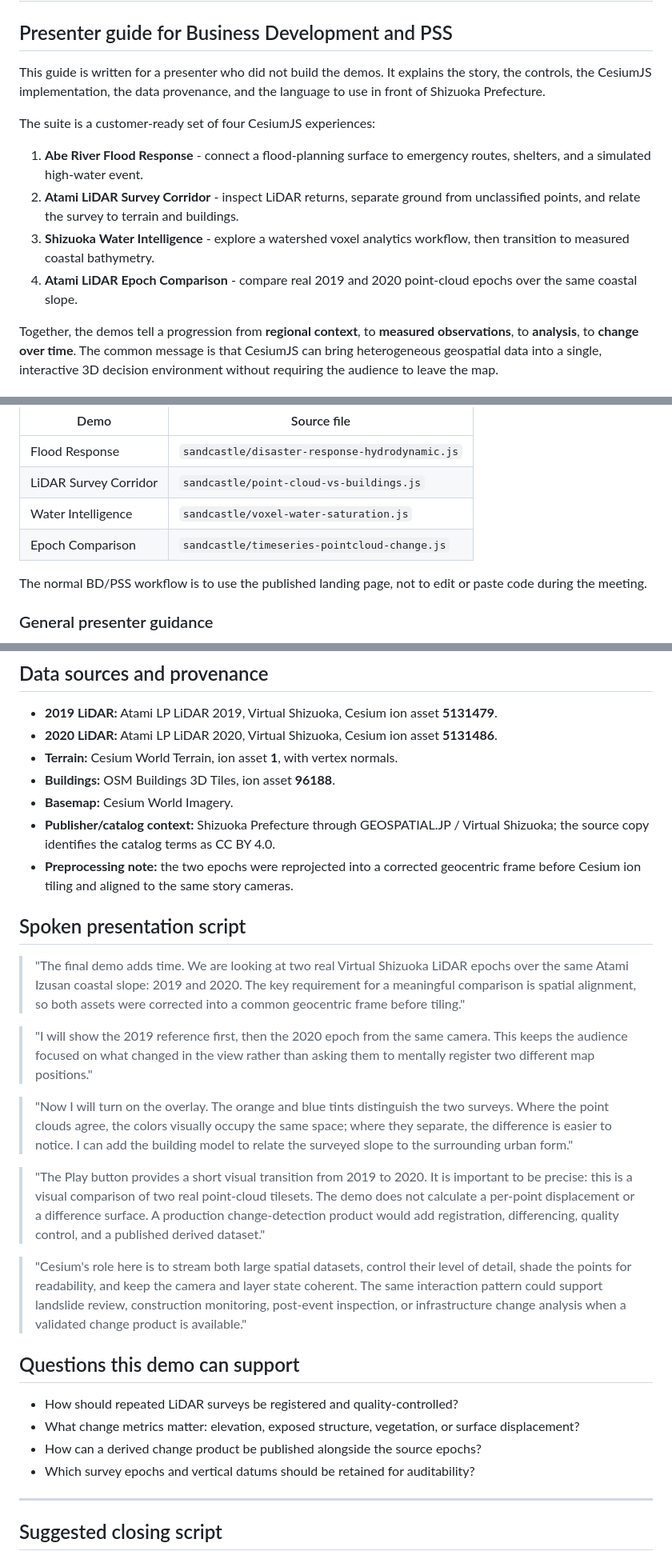
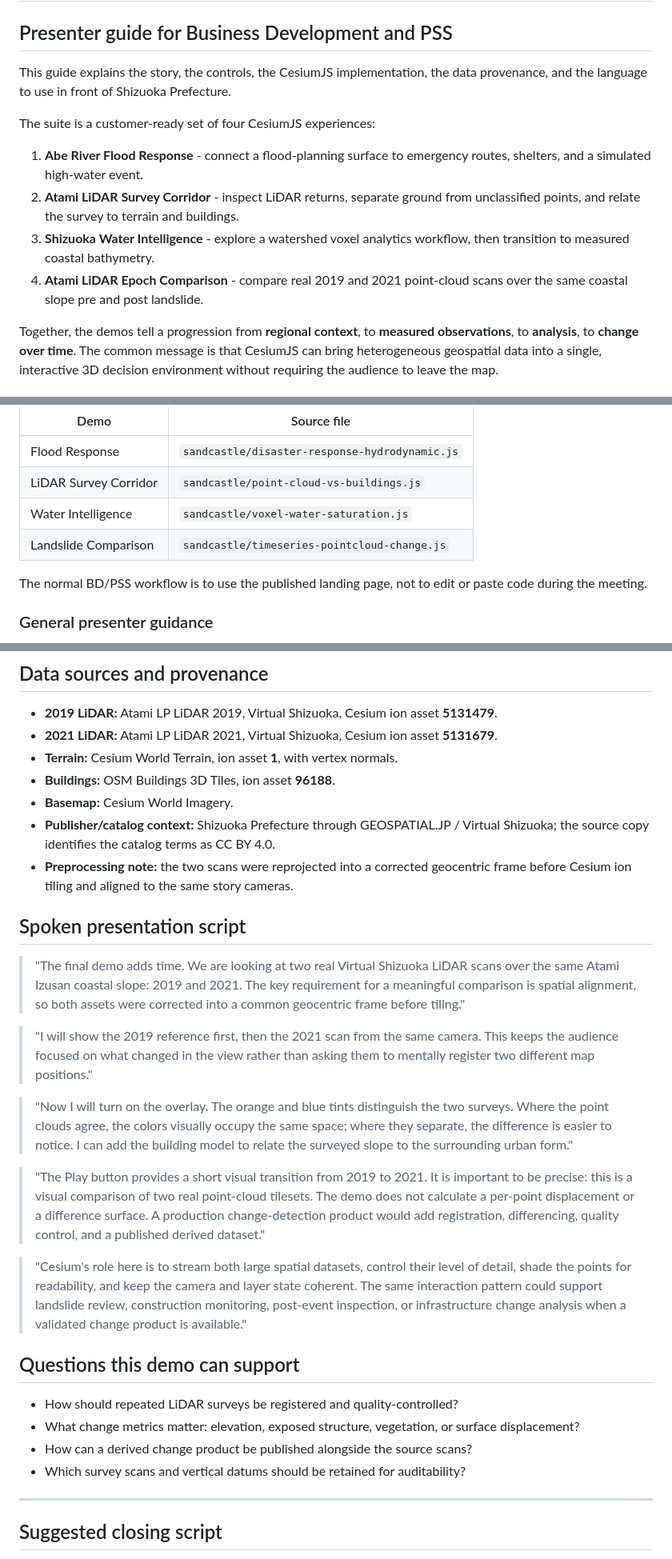
Before and after one commit to Jastman/shizuoka-demo-cesium-BD, a Markdown page: docs/shizuoka-demo-presenter-guide.md, 3 parts joined by grey strips. Shown at 80% size. Rendered like a GitHub page.

```diff
--- a/docs/shizuoka-demo-presenter-guide.md
+++ b/docs/shizuoka-demo-presenter-guide.md
@@ -2,8 +2,7 @@
 
 ## Presenter guide for Business Development and PSS
 
-This guide is written for a presenter who did not build the demos. It explains
-the story, the controls, the CesiumJS implementation, the data provenance, and
+This guide explains the story, the controls, the CesiumJS implementation, the data provenance, and
 the language to use in front of Shizuoka Prefecture.
 
 The suite is a customer-ready set of four CesiumJS experiences:
@@ -14,8 +13,8 @@ The suite is a customer-ready set of four CesiumJS experiences:
    from unclassified points, and relate the survey to terrain and buildings.
 3. **Shizuoka Water Intelligence** - explore a watershed voxel analytics
    workflow, then transition to measured coastal bathymetry.
-4. **Atami LiDAR Epoch Comparison** - compare real 2019 and 2020 point-cloud
-   epochs over the same coastal slope.
+4. **Atami LiDAR Epoch Comparison** - compare real 2019 and 2021 point-cloud
+   scans over the same coastal slope pre and post landslide.
 
 Together, the demos tell a progression from **regional context**, to
 **measured observations**, to **analysis**, to **change over time**. The
@@ -54,7 +53,7 @@ The four source files are:
 | Flood Response | `sandcastle/disaster-response-hydrodynamic.js` |
 | LiDAR Survey Corridor | `sandcastle/point-cloud-vs-buildings.js` |
 | Water Intelligence | `sandcastle/voxel-water-saturation.js` |
-| Epoch Comparison | `sandcastle/timeseries-pointcloud-change.js` |
+| Landslide Comparison | `sandcastle/timeseries-pointcloud-change.js` |
 
 The normal BD/PSS workflow is to use the published landing page, not to edit
 or paste code during the meeting.
@@ -706,25 +705,25 @@ combining survey data with global terrain.
 
 - **2019 LiDAR:** Atami LP LiDAR 2019, Virtual Shizuoka, Cesium ion asset
   **5131479**.
-- **2020 LiDAR:** Atami LP LiDAR 2020, Virtual Shizuoka, Cesium ion asset
-  **5131486**.
+- **2021 LiDAR:** Atami LP LiDAR 2021, Virtual Shizuoka, Cesium ion asset
+  **5131679**.
 - **Terrain:** Cesium World Terrain, ion asset **1**, with vertex normals.
 - **Buildings:** OSM Buildings 3D Tiles, ion asset **96188**.
 - **Basemap:** Cesium World Imagery.
 - **Publisher/catalog context:** Shizuoka Prefecture through GEOSPATIAL.JP /
   Virtual Shizuoka; the source copy identifies the catalog terms as CC BY 4.0.
-- **Preprocessing note:** the two epochs were reprojected into a corrected
+- **Preprocessing note:** the two scans were reprojected into a corrected
   geocentric frame before Cesium ion tiling and aligned to the same story
   cameras.
 
 ## Spoken presentation script
 
 > "The final demo adds time. We are looking at two real Virtual Shizuoka
-> LiDAR epochs over the same Atami Izusan coastal slope: 2019 and 2020. The
+> LiDAR scans over the same Atami Izusan coastal slope: 2019 and 2021. The
 > key requirement for a meaningful comparison is spatial alignment, so both
 > assets were corrected into a common geocentric frame before tiling."
 
-> "I will show the 2019 reference first, then the 2020 epoch from the same
+> "I will show the 2019 reference first, then the 2021 scan from the same
 > camera. This keeps the audience focused on what changed in the view rather
 > than asking them to mentally register two different map positions."
 
@@ -734,7 +733,7 @@ combining survey data with global terrain.
 > add the building model to relate the surveyed slope to the surrounding
 > urban form."
 
-> "The Play button provides a short visual transition from 2019 to 2020. It is
+> "The Play button provides a short visual transition from 2019 to 2021. It is
 > important to be precise: this is a visual comparison of two real point-cloud
 > tilesets. The demo does not calculate a per-point displacement or a
 > difference surface. A production change-detection product would add
@@ -752,8 +751,8 @@ combining survey data with global terrain.
 - How should repeated LiDAR surveys be registered and quality-controlled?
 - What change metrics matter: elevation, exposed structure, vegetation, or
   surface displacement?
-- How can a derived change product be published alongside the source epochs?
-- Which survey epochs and vertical datums should be retained for auditability?
+- How can a derived change product be published alongside the source scans?
+- Which survey scans and vertical datums should be retained for auditability?
 
 ---
 
```
Also changed, not shown: other parts of docs/shizuoka-demo-presenter-guide.md (+30 -30 lines).
